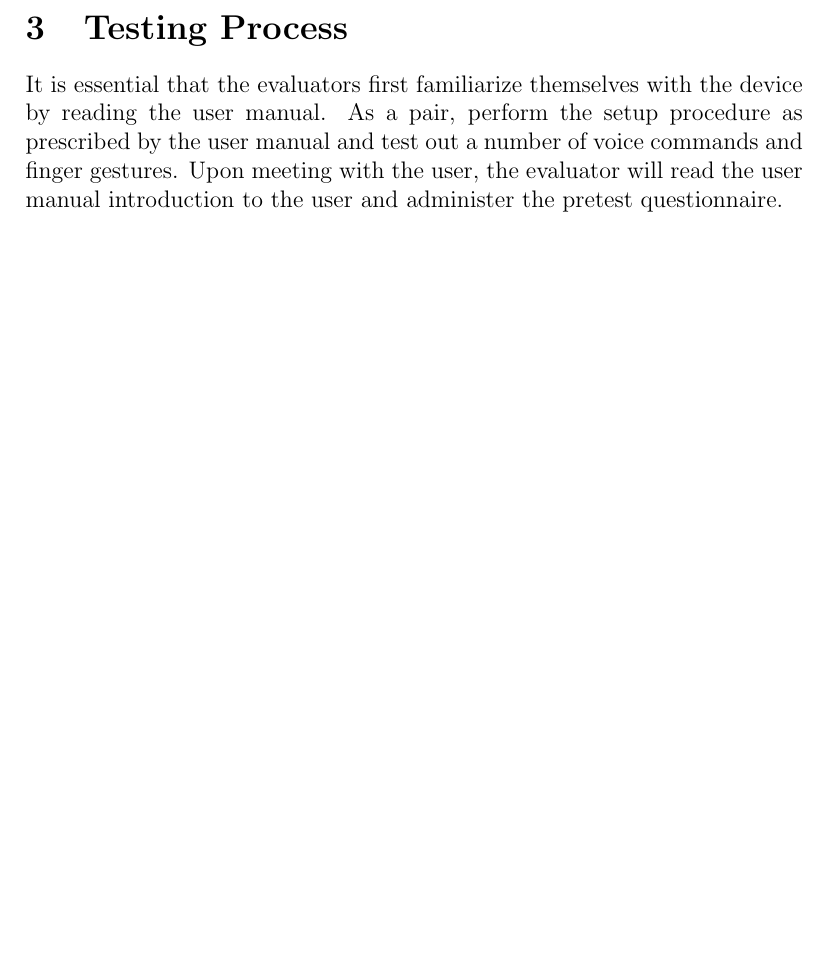
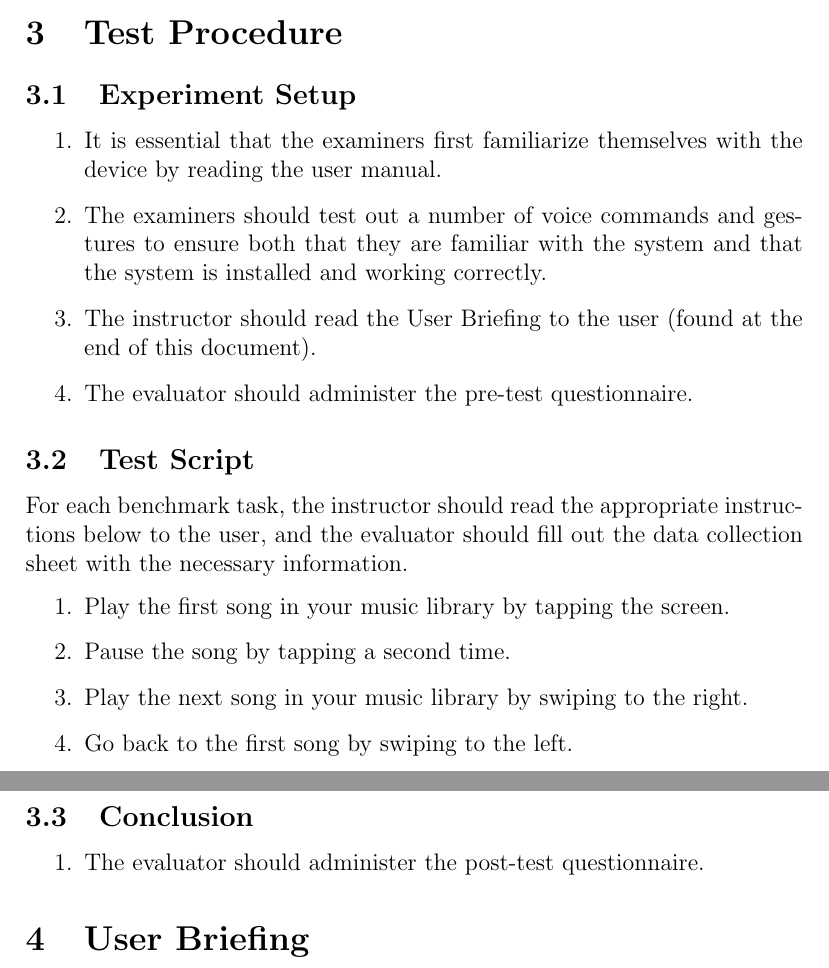
Before and after one commit to sciyoshi/hciplayer, a LaTeX document (docs/evaluation-manual.tex): part of page 2 of 2 before the commit and two parts of pages 2 and 3 of 3 after it, the two joined at a grey line, cut at the place of the change, the shorter picture padded with empty space. Compiled offline with pdfLaTeX.

Commit message:
update evaluation manual again

```diff
--- a/docs/evaluation-manual.tex
+++ b/docs/evaluation-manual.tex
@@ -26,6 +30,35 @@ Please ensure that you have all of the necessary items listed below.
 The HCIPlayer is an iPhone with the HCIPlayer application installed. It is a portable music player that takes speech and gestures for input while providing synthesized speech and vibration for basic feedback. Evaluators may find it useful to know that the iPhone itself does not process speech itself, but rather it exchanges data with a remote server, acting only as a microphone in the speech recognition pipeline. Therefore, a fast and reliable WIFI connection must be available to the HCIPlayer during operation. Gesture recognition is handled on the device and any visual feedback provided is for debugging purposes only.
 
-\section{Testing Process}
-It is essential that the evaluators first familiarize themselves with the device by reading the user manual. As a pair, perform the setup procedure as prescribed by the user manual and test out a number of voice commands and finger gestures. Upon meeting with the user, the evaluator will read the user manual introduction to the user and administer the pretest questionnaire.
+\section{Test Procedure}
+
+\subsection{Experiment Setup}
+
+\begin{enumerate}
+\item It is essential that the examiners first familiarize themselves with the device by reading the user manual.
+\item The examiners should test out a number of voice commands and gestures to ensure both that they are familiar with the system and that the system is installed and working correctly.
+\item The instructor should read the User Briefing to the user (found at the end of this document).
+\item The evaluator should administer the pre-test questionnaire.
+\end{enumerate}
+
+\subsection{Test Script}
+
+For each benchmark task, the instructor should read the appropriate instructions below to the user, and the evaluator should fill out the data collection sheet with the necessary information.
+
+\begin{enumerate}
+\item Play the first song in your music library by tapping the screen.
+\item Pause the song by tapping a second time.
+\item Play the next song in your music library by swiping to the right.
+\item Go back to the first song by swiping to the left.
+\end{enumerate}
+
+\subsection{Conclusion}
+
+\begin{enumerate}
+\item The evaluator should administer the post-test questionnaire.
+\end{enumerate}
+
+\section{User Briefing}
+
+
 
 \end{document}
```
Also changed, not shown: docs/evaluation-manual.pdf, docs/evaluation-manual.tex (14 more changed lines).
